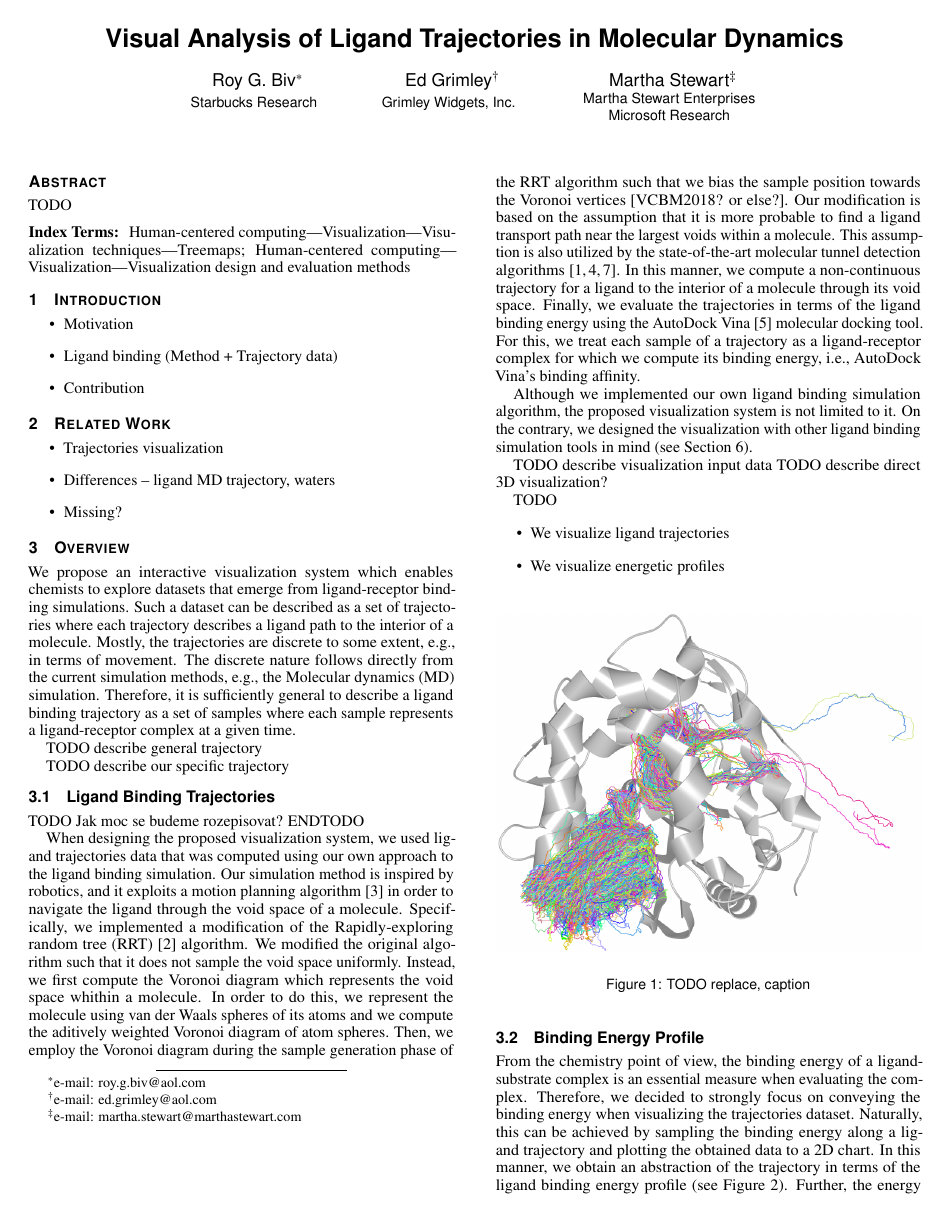
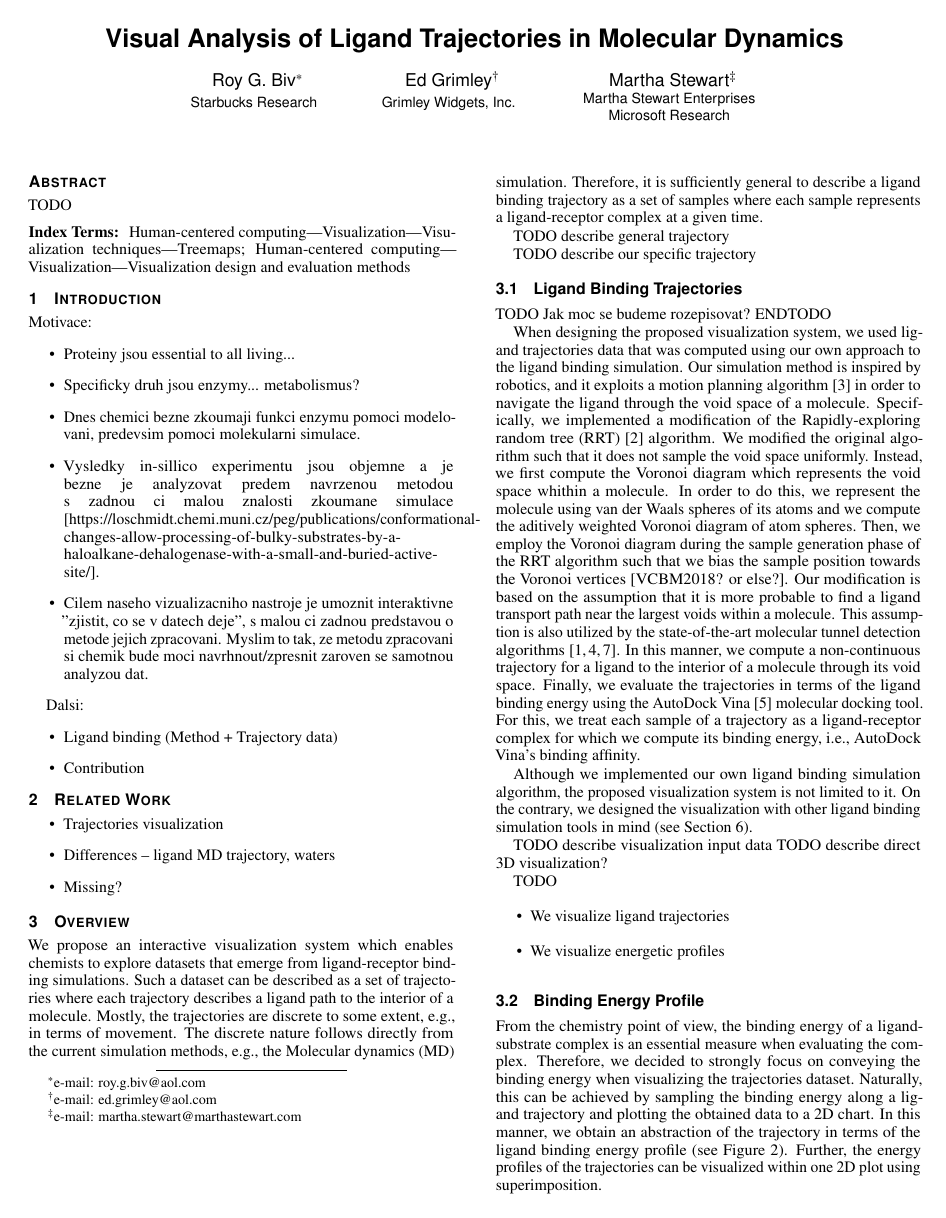
Before and after one commit to ajurcik/pvis2019, a LaTeX document (paper.tex): page 1 of 4. Compiled offline with pdfLaTeX.

Commit message:
Few comments on motivation

```diff
--- a/paper.tex
+++ b/paper.tex
@@ -139,8 +139,21 @@
 \maketitle
 
 %% \section{Introduction} %for journal use above \firstsection{..} instead
+
+
+Motivace:
 \begin{itemize}
-  \item Motivation
+  \item Proteiny jsou essential to all living...
+  \item Specificky druh jsou enzymy... metabolismus?
+  \item Dnes chemici bezne zkoumaji funkci enzymu pomoci modelovani, predevsim pomoci molekularni simulace.
+  \item Vysledky in-sillico experimentu jsou objemne a je bezne je analyzovat predem navrzenou metodou s zadnou ci malou znalosti zkoumane simulace [https://loschmidt.chemi.muni.cz/peg/publications/conformational-changes-allow-processing-of-bulky-substrates-by-a-haloalkane-dehalogenase-with-a-small-and-buried-active-site/].
+  \item Cilem naseho vizualizacniho nastroje je umoznit interaktivne "zjistit, co se v datech deje", s malou ci zadnou predstavou o metode jejich zpracovani.
+  Myslim to tak, ze metodu zpracovani si chemik bude moci navrhnout/zpresnit zaroven se samotnou analyzou dat.
+\end{itemize}
+
+
+Dalsi:
+\begin{itemize}
   \item Ligand binding (Method + Trajectory data)
   \item Contribution
 \end{itemize}
```
